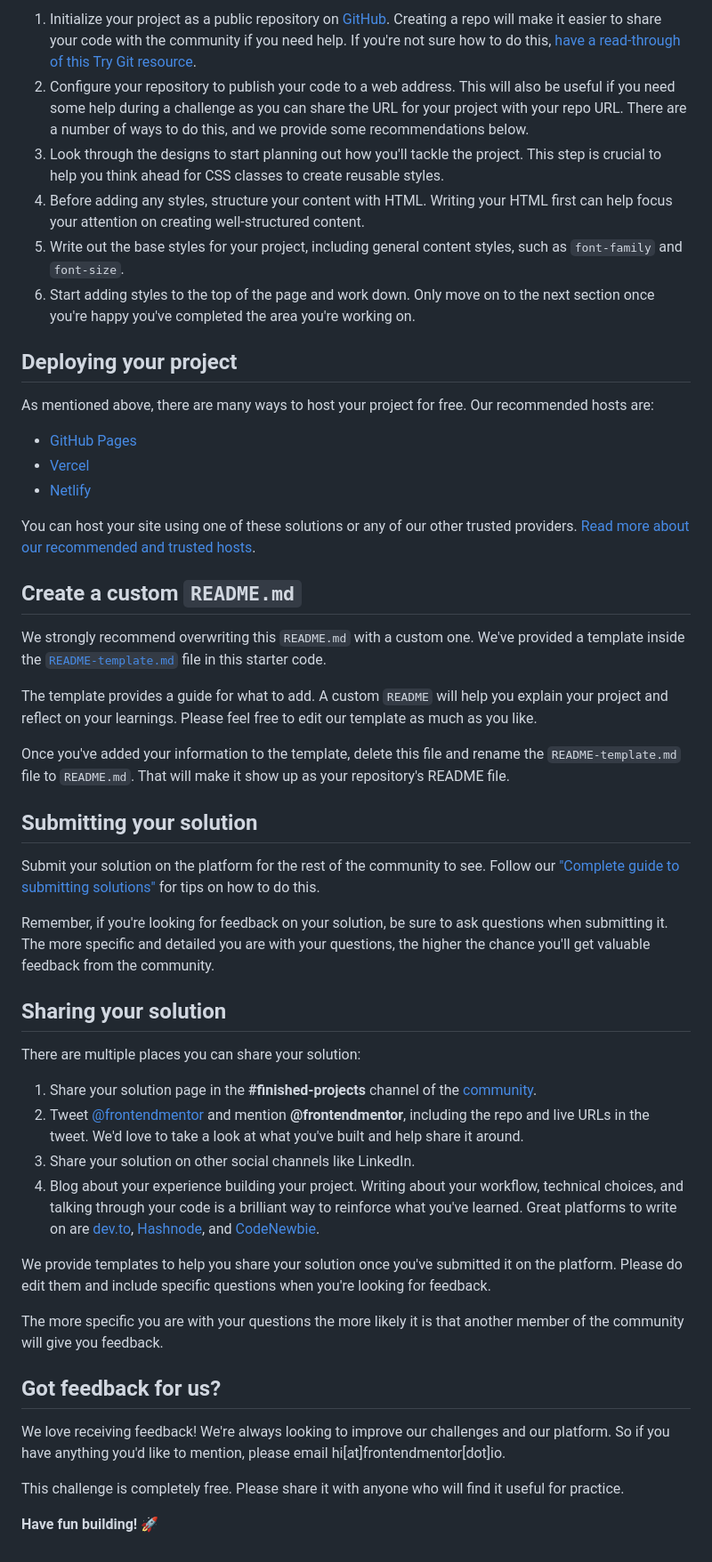
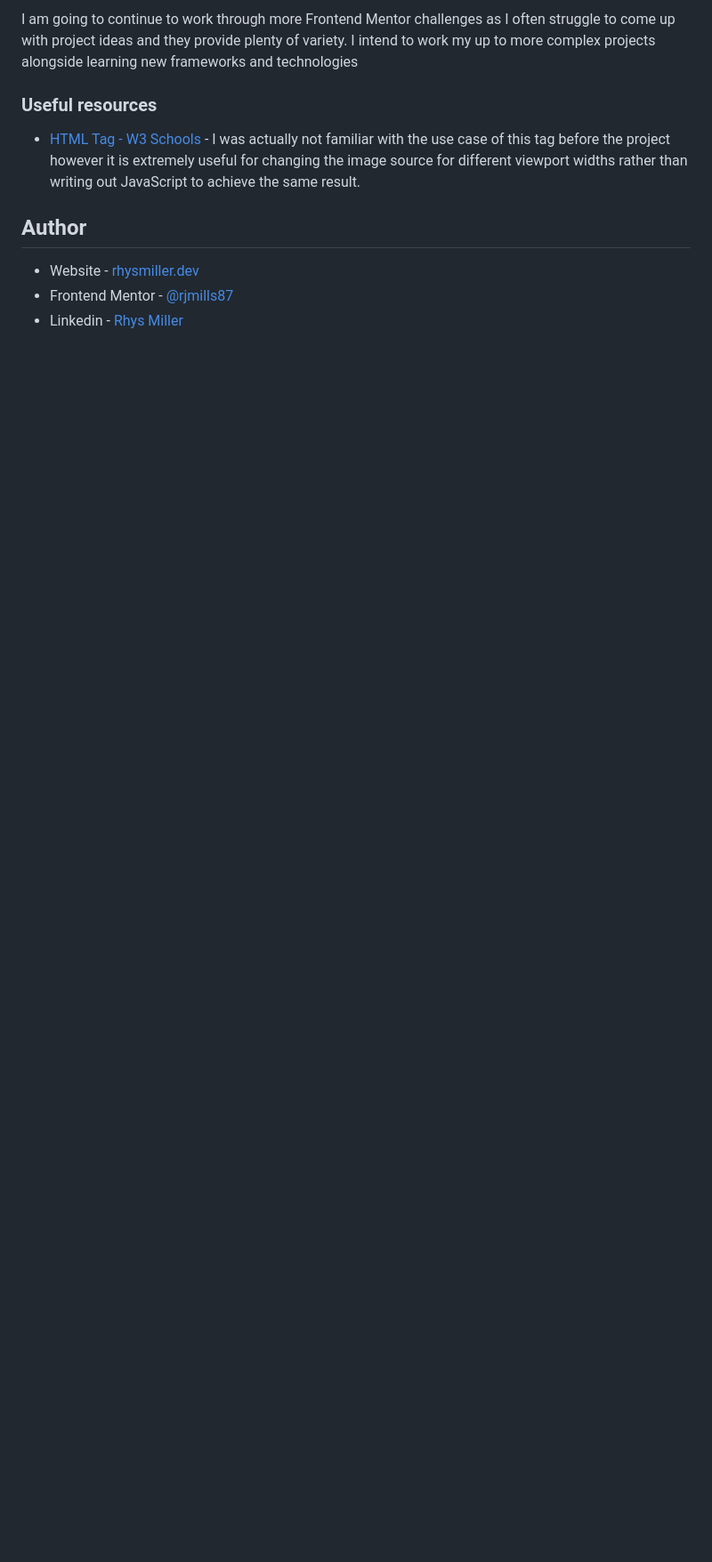
Before and after one commit to rjmills87/Intro-section-with-dropdown-navigation, a Markdown page: README.md, the part around the change printed below. Shown: that part at 89% size. Drawn GitHub-style; blank space fills up the shorter version.

```diff
--- a/README.md
+++ b/README.md
@@ -42,52 +49,12 @@ Feel free to use any workflow that you feel comfortable with. Below is a suggest
 
-1. Initialize your project as a public repository on [GitHub](https://github.com/). Creating a repo will make it easier to share your code with the community if you need help. If you're not sure how to do this, [have a read-through of this Try Git resource](https://try.github.io/).
-2. Configure your repository to publish your code to a web address. This will also be useful if you need some help during a challenge as you can share the URL for your project with your repo URL. There are a number of ways to do this, and we provide some recommendations below.
-3. Look through the designs to start planning out how you'll tackle the project. This step is crucial to help you think ahead for CSS classes to create reusable styles.
-4. Before adding any styles, structure your content with HTML. Writing your HTML first can help focus your attention on creating well-structured content.
-5. Write out the base styles for your project, including general content styles, such as `font-family` and `font-size`.
-6. Start adding styles to the top of the page and work down. Only move on to the next section once you're happy you've completed the area you're working on.
+I am going to continue to work through more Frontend Mentor challenges as I often struggle to come up with project ideas and they provide plenty of variety. I intend to work my up to more complex projects alongside learning new frameworks and technologies
 
-## Deploying your project
+### Useful resources
 
-As mentioned above, there are many ways to host your project for free. Our recommended hosts are:
+- [HTML <picture> Tag - W3 Schools](https://www.w3schools.com/tags/tag_picture.asp) - I was actually not familiar with the use case of this tag before the project however it is extremely useful for changing the image source for different viewport widths rather than writing out JavaScript to achieve the same result.
 
-- [GitHub Pages](https://pages.github.com/)
-- [Vercel](https://vercel.com/)
-- [Netlify](https://www.netlify.com/)
+## Author
 
-You can host your site using one of these solutions or any of our other trusted providers. [Read more about our recommended and trusted hosts](https://medium.com/frontend-mentor/frontend-mentor-trusted-hosting-providers-bf000dfebe).
-
-## Create a custom `README.md`
-
-We strongly recommend overwriting this `README.md` with a custom one. We've provided a template inside the [`README-template.md`](./README-template.md) file in this starter code.
-
-The template provides a guide for what to add. A custom `README` will help you explain your project and reflect on your learnings. Please feel free to edit our template as much as you like.
-
-Once you've added your information to the template, delete this file and rename the `README-template.md` file to `README.md`. That will make it show up as your repository's README file.
-
-## Submitting your solution
-
-Submit your solution on the platform for the rest of the community to see. Follow our ["Complete guide to submitting solutions"](https://medium.com/frontend-mentor/a-complete-guide-to-submitting-solutions-on-frontend-mentor-ac6384162248) for tips on how to do this.
-
-Remember, if you're looking for feedback on your solution, be sure to ask questions when submitting it. The more specific and detailed you are with your questions, the higher the chance you'll get valuable feedback from the community.
-
-## Sharing your solution
-
-There are multiple places you can share your solution:
-
-1. Share your solution page in the **#finished-projects** channel of the [community](https://www.frontendmentor.io/community).
-2. Tweet [@frontendmentor](https://twitter.com/frontendmentor) and mention **@frontendmentor**, including the repo and live URLs in the tweet. We'd love to take a look at what you've built and help share it around.
-3. Share your solution on other social channels like LinkedIn.
-4. Blog about your experience building your project. Writing about your workflow, technical choices, and talking through your code is a brilliant way to reinforce what you've learned. Great platforms to write on are [dev.to](https://dev.to/), [Hashnode](https://hashnode.com/), and [CodeNewbie](https://community.codenewbie.org/).
-
-We provide templates to help you share your solution once you've submitted it on the platform. Please do edit them and include specific questions when you're looking for feedback.
-
-The more specific you are with your questions the more likely it is that another member of the community will give you feedback.
-
-## Got feedback for us?
-
-We love receiving feedback! We're always looking to improve our challenges and our platform. So if you have anything you'd like to mention, please email hi[at]frontendmentor[dot]io.
-
-This challenge is completely free. Please share it with anyone who will find it useful for practice.
-
-**Have fun building!** 🚀
+- Website - [rhysmiller.dev](https://rhysmiller.dev/)
+- Frontend Mentor - [@rjmills87](https://www.frontendmentor.io/profile/rjmills87)
+- Linkedin - [Rhys Miller](https://www.linkedin.com/in/rjmills87/)
```
Also changed, not shown: other parts of README.md (+28 -21 lines), README-template.md (deleted, +0 -112 lines), screenshot.png (added).
